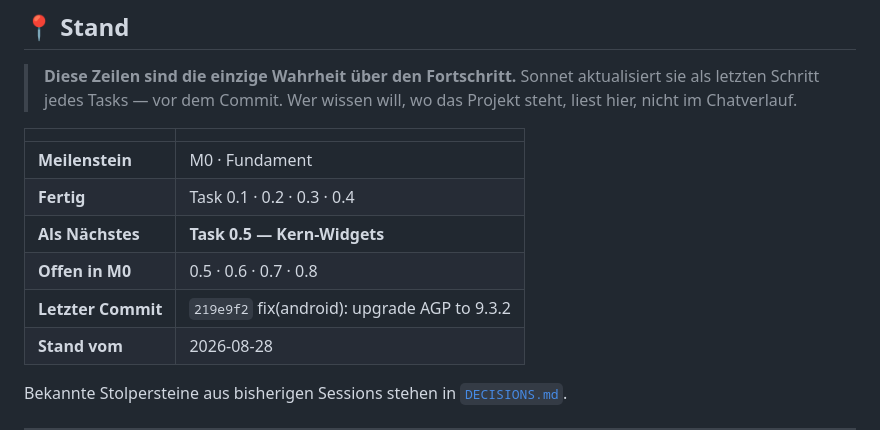
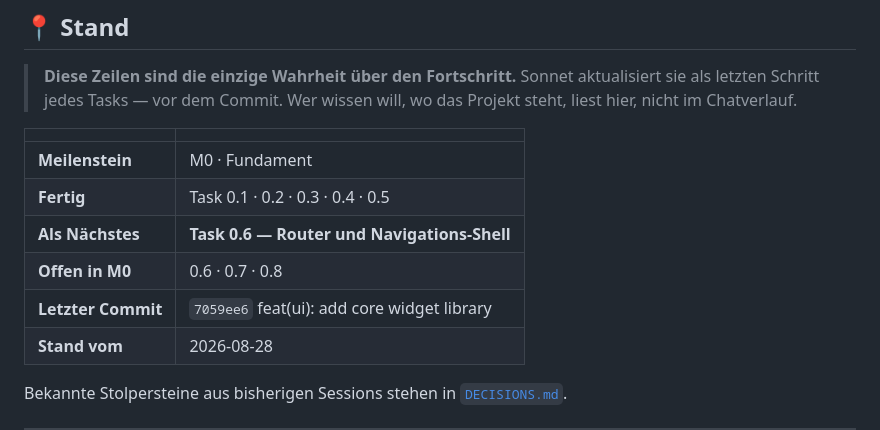
Before and after one commit to lukaswernert2000-coder/asm, a Markdown page: docs/02-IMPLEMENTATION-PLAN.md, the part around the change. Rendered like a GitHub page.

Commit message:
docs: update progress tracking after task 0.5

```diff
--- a/docs/02-IMPLEMENTATION-PLAN.md
+++ b/docs/02-IMPLEMENTATION-PLAN.md
@@ -38,10 +38,10 @@ Firebase Cloud Messaging · Sentry
 | | |
 |---|---|
 | **Meilenstein** | M0 · Fundament |
-| **Fertig** | Task 0.1 · 0.2 · 0.3 · 0.4 |
-| **Als Nächstes** | **Task 0.5 — Kern-Widgets** |
-| **Offen in M0** | 0.5 · 0.6 · 0.7 · 0.8 |
-| **Letzter Commit** | `219e9f2` fix(android): upgrade AGP to 9.3.2 |
+| **Fertig** | Task 0.1 · 0.2 · 0.3 · 0.4 · 0.5 |
+| **Als Nächstes** | **Task 0.6 — Router und Navigations-Shell** |
+| **Offen in M0** | 0.6 · 0.7 · 0.8 |
+| **Letzter Commit** | `7059ee6` feat(ui): add core widget library |
 | **Stand vom** | 2026-08-28 |
 
 Bekannte Stolpersteine aus bisherigen Sessions stehen in [`DECISIONS.md`](DECISIONS.md).
```
